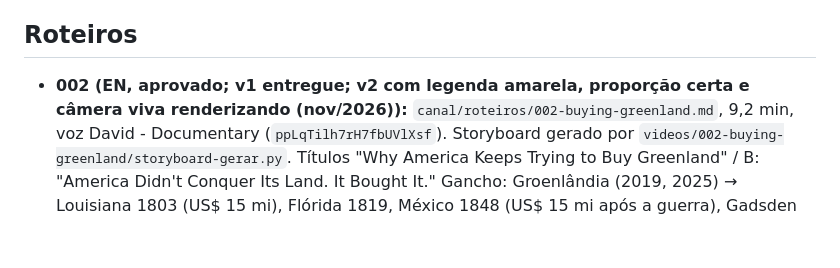
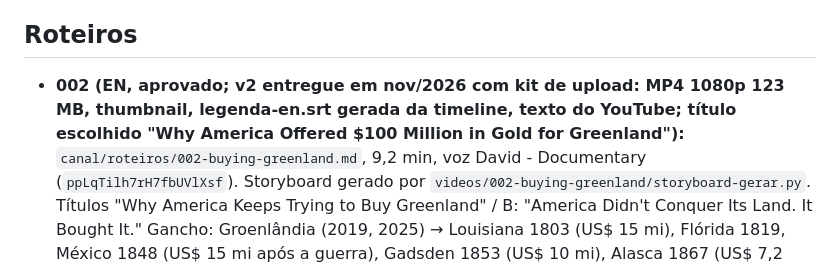
Before and after one commit to freitasnatan28-boop/teste, a Markdown page: docs/cerebro-canal.md, the part around the change. Rendered like a GitHub page; blank space fills up the shorter version.

Commit message:
Vídeo 002: título chamativo e kit de upload registrados
Co-Authored-By: Claude Opus 5.5 <noreply@anthropic.com>
Claude-Session: https://claude.ai/code/session_01K7yRyJiFkA3mNJBy6m954w

```diff
--- a/docs/cerebro-canal.md
+++ b/docs/cerebro-canal.md
@@ -59,7 +59,7 @@ Extra: cortar cerca de 3 Shorts de cada vídeo longo pra puxar público.
 
 ## Roteiros
 
-- **002 (EN, aprovado; v1 entregue; v2 com legenda amarela, proporção certa e câmera viva renderizando (nov/2026)):** `canal/roteiros/002-buying-greenland.md`, 9,2 min,
+- **002 (EN, aprovado; v2 entregue em nov/2026 com kit de upload: MP4 1080p 123 MB, thumbnail, legenda-en.srt gerada da timeline, texto do YouTube; título escolhido "Why America Offered $100 Million in Gold for Greenland"):** `canal/roteiros/002-buying-greenland.md`, 9,2 min,
   voz David - Documentary (`ppLqTilh7rH7fbUVlXsf`). Storyboard gerado por `videos/002-buying-greenland/storyboard-gerar.py`.
   Títulos "Why America Keeps Trying to Buy Greenland" / B: "America Didn't Conquer Its Land. It Bought It."
   Gancho: Groenlândia (2019, 2025) → Louisiana 1803 (US$ 15 mi), Flórida 1819, México 1848 (US$ 15 mi após a guerra),
```
Also changed, not shown: canal/roteiros/002-buying-greenland.md (+2 -1 lines).
